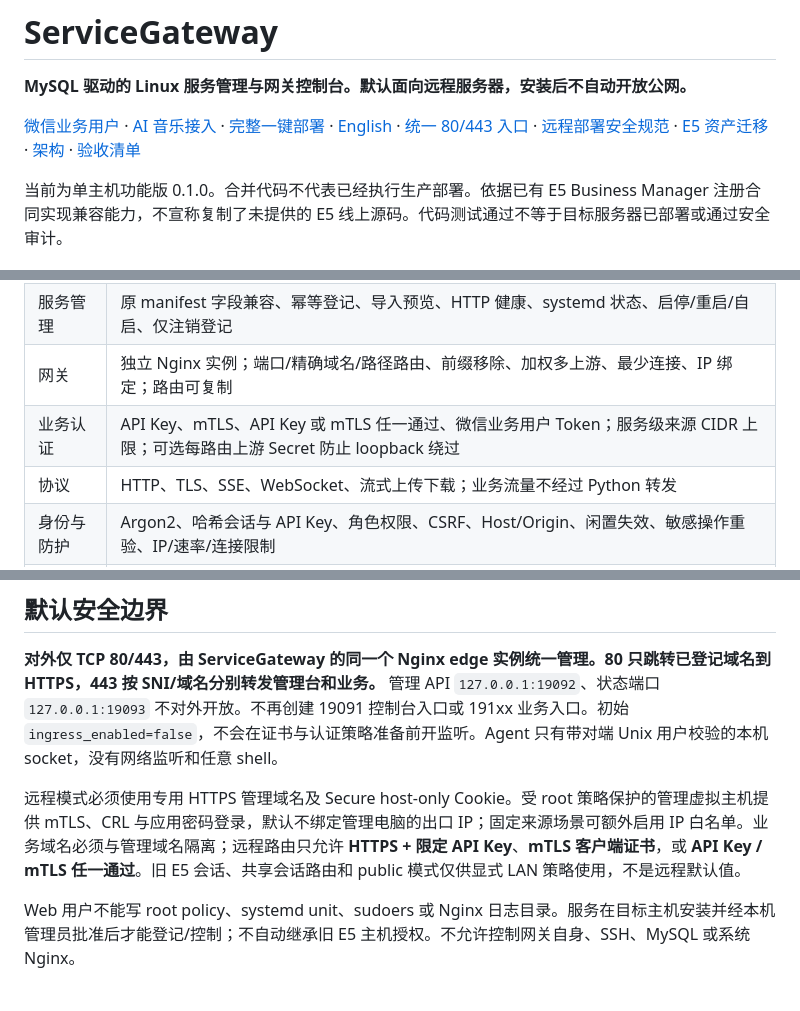
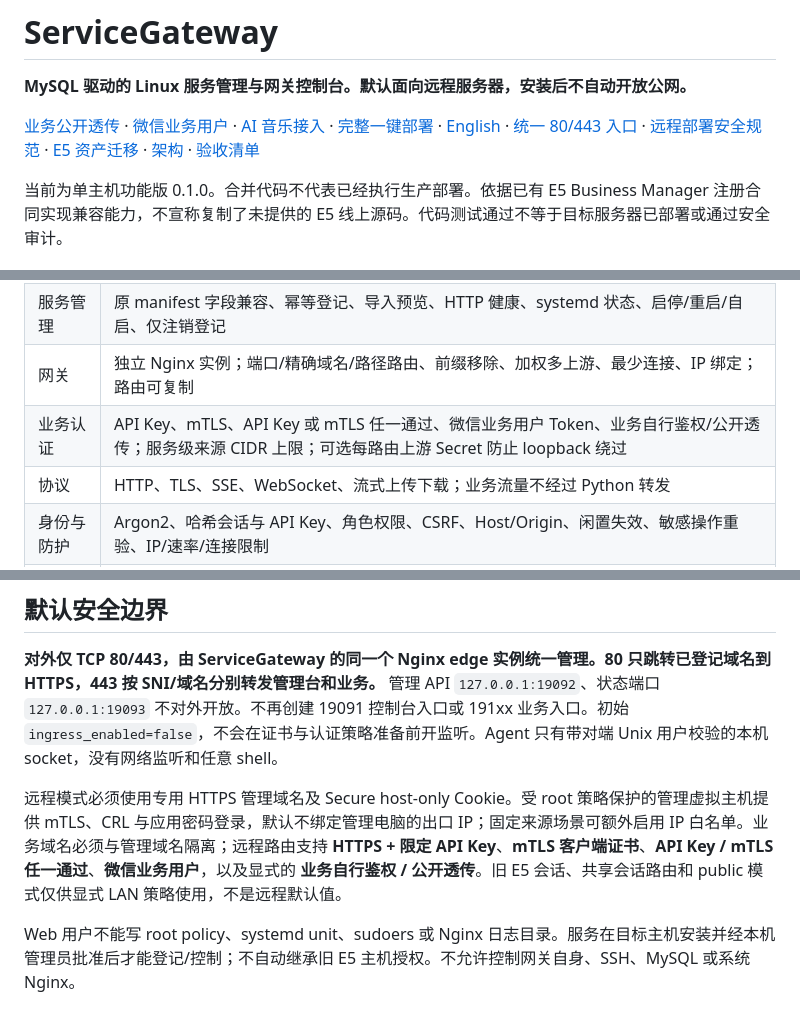
Before and after one commit to rffanlab/servicegateway, a Markdown page: README.md, 3 parts joined by grey strips. GitHub-like rendering.

Commit message:
docs: document remote service-auth passthrough and fix README formatting

```diff
--- a/README.md
+++ b/README.md
@@ -2,7 +2,7 @@
 
 **MySQL 驱动的 Linux 服务管理与网关控制台。默认面向远程服务器，安装后不自动开放公网。**
 
-[微信业务用户](docs/WECHAT-BUSINESS-USERS.md) · [AI 音乐接入](docs/AI-MUSIC-INTEGRATION.md) · [完整一键部署](docs/FULL-DEPLOYMENT.md) · [English](README.en.md) · [统一 80/443 入口](docs/UNIFIED-INGRESS.md) · [远程部署安全规范](docs/REMOTE-SECURITY.md) · [E5 资产迁移](docs/E5-DEPLOYMENT.md) · [架构](docs/ARCHITECTURE.md) · [验收清单](docs/ACCEPTANCE.md)
+[业务公开透传](docs/SERVICE-AUTH-PASSTHROUGH.md) · [微信业务用户](docs/WECHAT-BUSINESS-USERS.md) · [AI 音乐接入](docs/AI-MUSIC-INTEGRATION.md) · [完整一键部署](docs/FULL-DEPLOYMENT.md) · [English](README.en.md) · [统一 80/443 入口](docs/UNIFIED-INGRESS.md) · [远程部署安全规范](docs/REMOTE-SECURITY.md) · [E5 资产迁移](docs/E5-DEPLOYMENT.md) · [架构](docs/ARCHITECTURE.md) · [验收清单](docs/ACCEPTANCE.md)
 
 当前为单主机功能版 0.1.0。合并代码不代表已经执行生产部署。依据已有 E5 Business Manager 注册合同实现兼容能力，不宣称复制了未提供的 E5 线上源码。代码测试通过不等于目标服务器已部署或通过安全审计。
 
@@ -13,7 +13,7 @@
 | 中文控制台 | 登录、服务状态、路由表单、发布与回滚、密钥、用户权限、审计、访问采样 |
 | 服务管理 | 原 manifest 字段兼容、幂等登记、导入预览、HTTP 健康、systemd 状态、启停/重启/自启、仅注销登记 |
 | 网关 | 独立 Nginx 实例；端口/精确域名/路径路由、前缀移除、加权多上游、最少连接、IP 绑定；路由可复制 |
-| 业务认证 | API Key、mTLS、API Key 或 mTLS 任一通过、微信业务用户 Token；服务级来源 CIDR 上限；可选每路由上游 Secret 防止 loopback 绕过 |
+| 业务认证 | API Key、mTLS、API Key 或 mTLS 任一通过、微信业务用户 Token、业务自行鉴权/公开透传；服务级来源 CIDR 上限；可选每路由上游 Secret 防止 loopback 绕过 |
 | 协议 | HTTP、TLS、SSE、WebSocket、流式上传下载；业务流量不经过 Python 转发 |
 | 身份与防护 | Argon2、哈希会话与 API Key、角色权限、CSRF、Host/Origin、闲置失效、敏感操作重验、IP/速率/连接限制 |
 | 发布 | 草稿版本与摘要检查、白名单复验、nginx -t、原子写入、独立发布 generation、落盘中断恢复、历史快照回滚 |
@@ -23,7 +23,7 @@
 
 **对外仅 TCP 80/443，由 ServiceGateway 的同一个 Nginx edge 实例统一管理。80 只跳转已登记域名到 HTTPS，443 按 SNI/域名分别转发管理台和业务。** 管理 API `127.0.0.1:19092`、状态端口 `127.0.0.1:19093` 不对外开放。不再创建 19091 控制台入口或 191xx 业务入口。初始 `ingress_enabled=false`，不会在证书与认证策略准备前开监听。Agent 只有带对端 Unix 用户校验的本机 socket，没有网络监听和任意 shell。
 
-远程模式必须使用专用 HTTPS 管理域名及 Secure host-only Cookie。受 root 策略保护的管理虚拟主机提供 mTLS、CRL 与应用密码登录，默认不绑定管理电脑的出口 IP；固定来源场景可额外启用 IP 白名单。业务域名必须与管理域名隔离；远程路由只允许 **HTTPS + 限定 API Key**、**mTLS 客户端证书**，或 **API Key / mTLS 任一通过**。旧 E5 会话、共享会话路由和 public 模式仅供显式 LAN 策略使用，不是远程默认值。
+远程模式必须使用专用 HTTPS 管理域名及 Secure host-only Cookie。受 root 策略保护的管理虚拟主机提供 mTLS、CRL 与应用密码登录，默认不绑定管理电脑的出口 IP；固定来源场景可额外启用 IP 白名单。业务域名必须与管理域名隔离；远程路由支持 **HTTPS + 限定 API Key**、**mTLS 客户端证书**、**API Key / mTLS 任一通过**、**微信业务用户**，以及显式的 **业务自行鉴权 / 公开透传**。旧 E5 会话、共享会话路由和 public 模式仅供显式 LAN 策略使用，不是远程默认值。
 
 Web 用户不能写 root policy、systemd unit、sudoers 或 Nginx 日志目录。服务在目标主机安装并经本机管理员批准后才能登记/控制；不自动继承旧 E5 主机授权。不允许控制网关自身、SSH、MySQL 或系统 Nginx。
 
```
